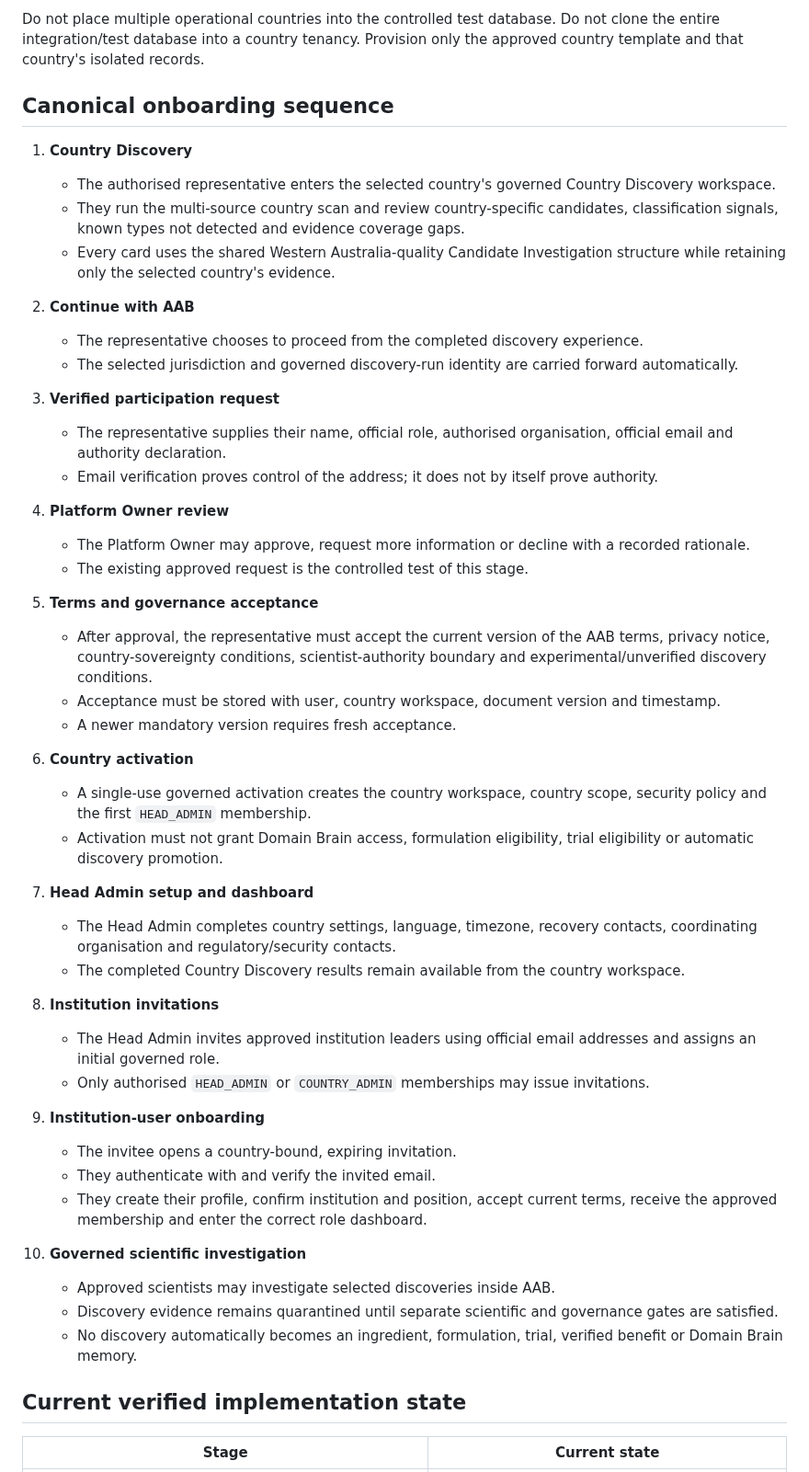
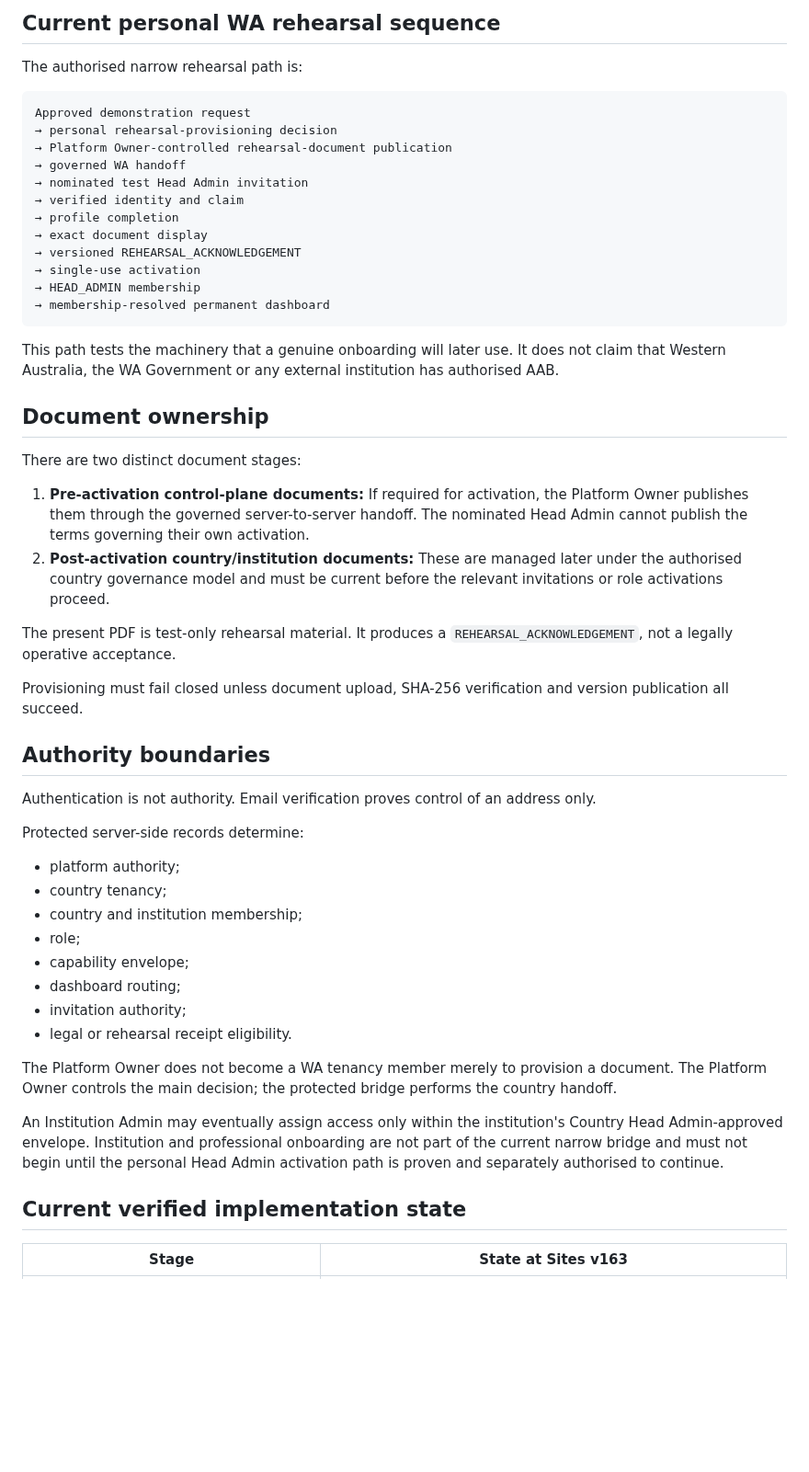
Before and after one commit to AdvancedAgricultureBiometrix/aab-source-of-truth, a Markdown page: handovers/AAB-COUNTRY-ONBOARDING-CANONICAL-PATH.md, the part around one of its changes. Shown at 92% size. GitHub-like rendering; blank space fills up the shorter version.

````diff
--- a/handovers/AAB-COUNTRY-ONBOARDING-CANONICAL-PATH.md
+++ b/handovers/AAB-COUNTRY-ONBOARDING-CANONICAL-PATH.md
@@ -46,53 +65,56 @@ After the entire onboarding journey is validated:
 
-Do not place multiple operational countries into the controlled test database. Do not clone the entire integration/test database into a country tenancy. Provision only the approved country template and that country's isolated records.
+## Current personal WA rehearsal sequence
 
-## Canonical onboarding sequence
+The authorised narrow rehearsal path is:
 
-1. **Country Discovery**
-   - The authorised representative enters the selected country's governed Country Discovery workspace.
-   - They run the multi-source country scan and review country-specific candidates, classification signals, known types not detected and evidence coverage gaps.
-   - Every card uses the shared Western Australia-quality Candidate Investigation structure while retaining only the selected country's evidence.
+```text
+Approved demonstration request
+→ personal rehearsal-provisioning decision
+→ Platform Owner-controlled rehearsal-document publication
+→ governed WA handoff
+→ nominated test Head Admin invitation
+→ verified identity and claim
+→ profile completion
+→ exact document display
+→ versioned REHEARSAL_ACKNOWLEDGEMENT
+→ single-use activation
+→ HEAD_ADMIN membership
+→ membership-resolved permanent dashboard
+```
 
-2. **Continue with AAB**
-   - The representative chooses to proceed from the completed discovery experience.
-   - The selected jurisdiction and governed discovery-run identity are carried forward automatically.
+This path tests the machinery that a genuine onboarding will later use. It does not claim that Western Australia, the WA Government or any external institution has authorised AAB.
 
-3. **Verified participation request**
-   - The representative supplies their name, official role, authorised organisation, official email and authority declaration.
-   - Email verification proves control of the address; it does not by itself prove authority.
+## Document ownership
 
-4. **Platform Owner review**
-   - The Platform Owner may approve, request more information or decline with a recorded rationale.
-   - The existing approved request is the controlled test of this stage.
+There are two distinct document stages:
 
-5. **Terms and governance acceptance**
-   - After approval, the representative must accept the current version of the AAB terms, privacy notice, country-sovereignty conditions, scientist-authority boundary and experimental/unverified discovery conditions.
-   - Acceptance must be stored with user, country workspace, document version and timestamp.
-   - A newer mandatory version requires fresh acceptance.
+1. **Pre-activation control-plane documents:** If required for activation, the Platform Owner publishes them through the governed server-to-server handoff. The nominated Head Admin cannot publish the terms governing their own activation.
+2. **Post-activation country/institution documents:** These are managed later under the authorised country governance model and must be current before the relevant invitations or role activations proceed.
 
-6. **Country activation**
-   - A single-use governed activation creates the country workspace, country scope, security policy and the first `HEAD_ADMIN` membership.
-   - Activation must not grant Domain Brain access, formulation eligibility, trial eligibility or automatic discovery promotion.
+The present PDF is test-only rehearsal material. It produces a `REHEARSAL_ACKNOWLEDGEMENT`, not a legally operative acceptance.
 
-7. **Head Admin setup and dashboard**
-   - The Head Admin completes country settings, language, timezone, recovery contacts, coordinating organisation and regulatory/security contacts.
-   - The completed Country Discovery results remain available from the country workspace.
+Provisioning must fail closed unless document upload, SHA-256 verification and version publication all succeed.
 
-8. **Institution invitations**
-   - The Head Admin invites approved institution leaders using official email addresses and assigns an initial governed role.
-   - Only authorised `HEAD_ADMIN` or `COUNTRY_ADMIN` memberships may issue invitations.
+## Authority boundaries
 
-9. **Institution-user onboarding**
-   - The invitee opens a country-bound, expiring invitation.
-   - They authenticate with and verify the invited email.
-   - They create their profile, confirm institution and position, accept current terms, receive the approved membership and enter the correct role dashboard.
+Authentication is not authority. Email verification proves control of an address only.
 
-10. **Governed scientific investigation**
-    - Approved scientists may investigate selected discoveries inside AAB.
-    - Discovery evidence remains quarantined until separate scientific and governance gates are satisfied.
-    - No discovery automatically becomes an ingredient, formulation, trial, verified benefit or Domain Brain memory.
+Protected server-side records determine:
+
+- platform authority;
+- country tenancy;
+- country and institution membership;
+- role;
+- capability envelope;
+- dashboard routing;
+- invitation authority;
+- legal or rehearsal receipt eligibility.
+
+The Platform Owner does not become a WA tenancy member merely to provision a document. The Platform Owner controls the main decision; the protected bridge performs the country handoff.
+
+An Institution Admin may eventually assign access only within the institution's Country Head Admin-approved envelope. Institution and professional onboarding are not part of the current narrow bridge and must not begin until the personal Head Admin activation path is proven and separately authorised to continue.
 
 ## Current verified implementation state
 
-| Stage | Current state |
+| Stage | State at Sites v163 |
 |---|---|
````
Also changed, not shown: other parts of handovers/AAB-COUNTRY-ONBOARDING-CANONICAL-PATH.md (+89 -80 lines).
